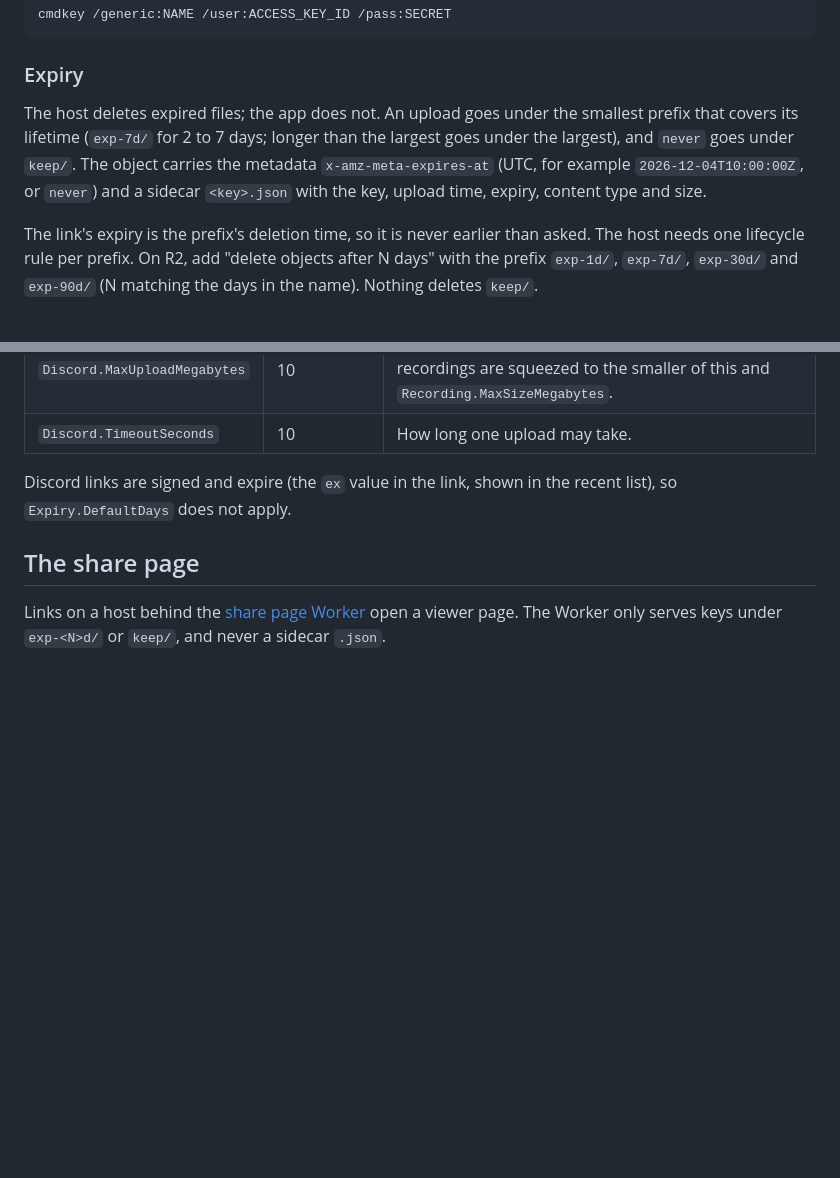
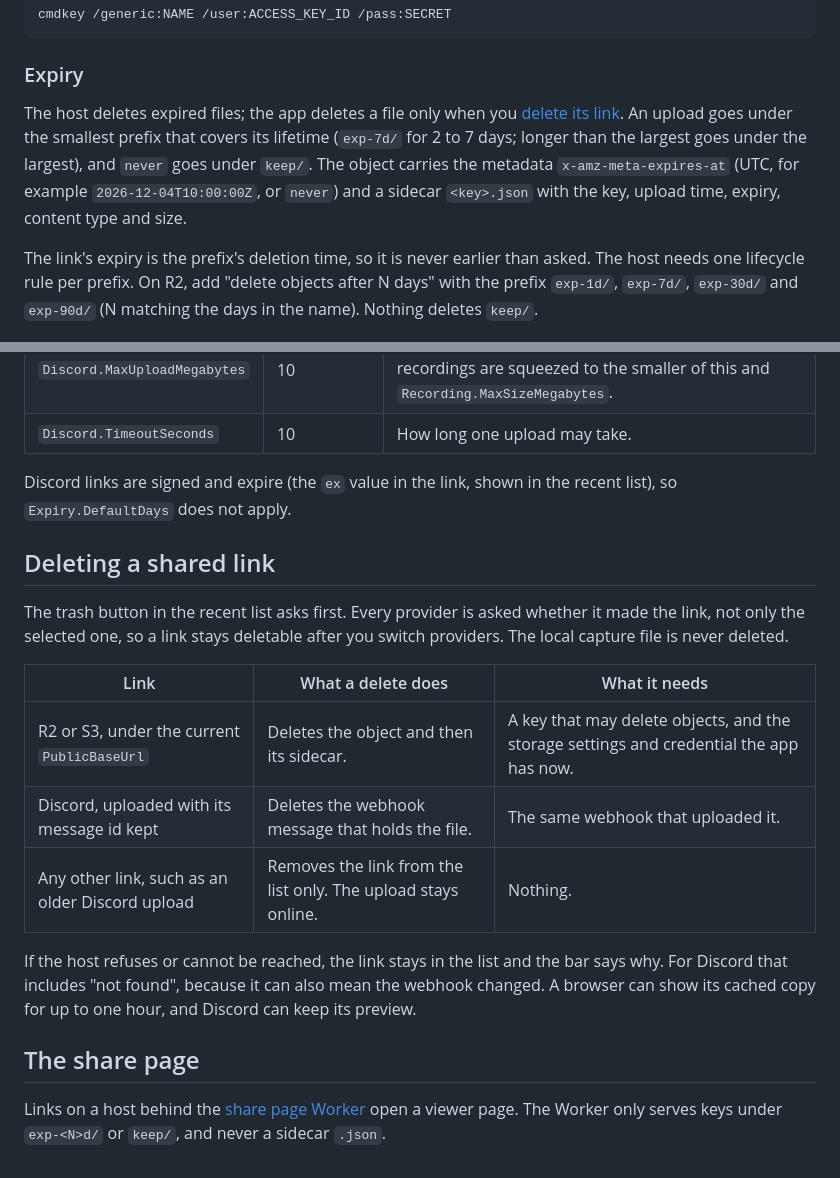
Before and after one commit to NoMercyLabs/nomercy-share, a Markdown page: docs/storage-hosts.md, 2 parts joined by grey strips. Drawn GitHub-style; blank space fills up the shorter version.

```diff
--- a/docs/storage-hosts.md
+++ b/docs/storage-hosts.md
@@ -27,7 +27,7 @@ cmdkey /generic:NAME /user:ACCESS_KEY_ID /pass:SECRET
 
 ### Expiry
 
-The host deletes expired files; the app does not. An upload goes under the smallest prefix that covers its lifetime (`exp-7d/` for 2 to 7 days; longer than the largest goes under the largest), and `never` goes under `keep/`. The object carries the metadata `x-amz-meta-expires-at` (UTC, for example `2026-12-04T10:00:00Z`, or `never`) and a sidecar `<key>.json` with the key, upload time, expiry, content type and size.
+The host deletes expired files; the app deletes a file only when you [delete its link](#deleting-a-shared-link). An upload goes under the smallest prefix that covers its lifetime (`exp-7d/` for 2 to 7 days; longer than the largest goes under the largest), and `never` goes under `keep/`. The object carries the metadata `x-amz-meta-expires-at` (UTC, for example `2026-12-04T10:00:00Z`, or `never`) and a sidecar `<key>.json` with the key, upload time, expiry, content type and size.
 
 The link's expiry is the prefix's deletion time, so it is never earlier than asked. The host needs one lifecycle rule per prefix. On R2, add "delete objects after N days" with the prefix `exp-1d/`, `exp-7d/`, `exp-30d/` and `exp-90d/` (N matching the days in the name). Nothing deletes `keep/`.
 
@@ -47,6 +47,18 @@ A failed upload keeps the PNG, shows `Upload failed: <reason>. The file is kept.
 
 Discord links are signed and expire (the `ex` value in the link, shown in the recent list), so `Expiry.DefaultDays` does not apply.
 
+## Deleting a shared link
+
+The trash button in the recent list asks first. Every provider is asked whether it made the link, not only the selected one, so a link stays deletable after you switch providers. The local capture file is never deleted.
+
+| Link | What a delete does | What it needs |
+| --- | --- | --- |
+| R2 or S3, under the current `PublicBaseUrl` | Deletes the object and then its sidecar. | A key that may delete objects, and the storage settings and credential the app has now. |
+| Discord, uploaded with its message id kept | Deletes the webhook message that holds the file. | The same webhook that uploaded it. |
+| Any other link, such as an older Discord upload | Removes the link from the list only. The upload stays online. | Nothing. |
+
+If the host refuses or cannot be reached, the link stays in the list and the bar says why. For Discord that includes "not found", because it can also mean the webhook changed. A browser can show its cached copy for up to one hour, and Discord can keep its preview.
+
 ## The share page
 
 Links on a host behind the [share page Worker](../host/README.md) open a viewer page. The Worker only serves keys under `exp-<N>d/` or `keep/`, and never a sidecar `.json`.
```
Also changed, not shown: README.md (+4 -2 lines), docs/images/recent-links.png, 7 other files.
